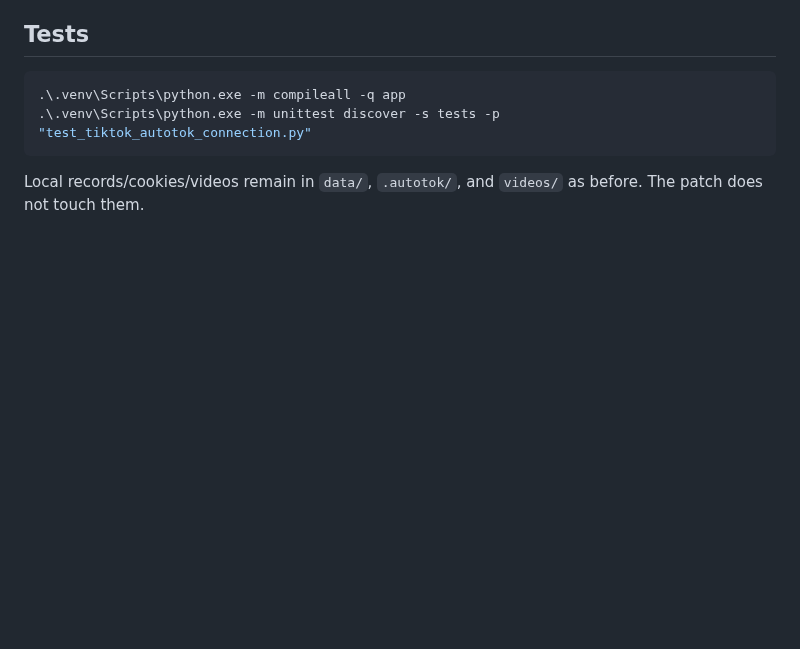
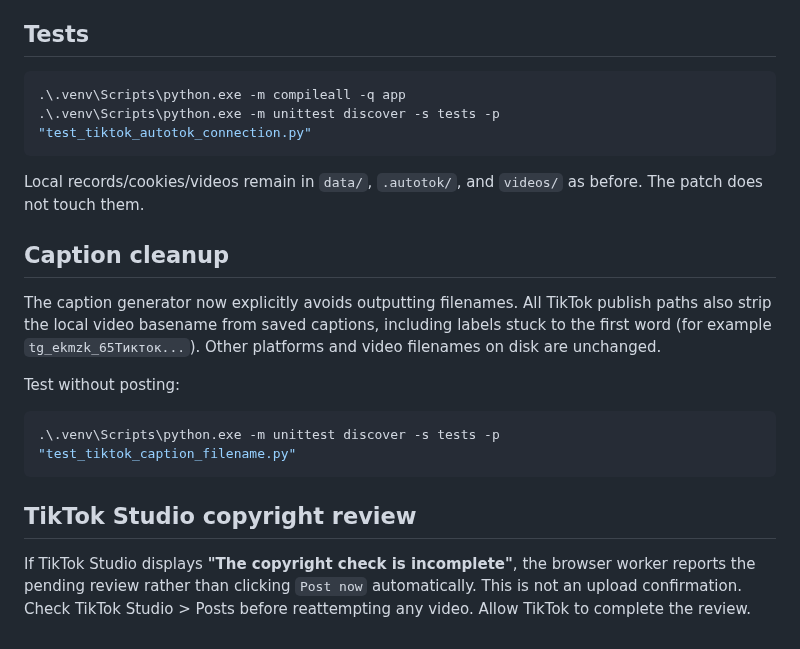
Before and after one commit to misha213123/postingttii, a Markdown page: docs/tiktok-account5-browser-mode-20261027.md, the part around the change. GitHub-like rendering; blank space fills up the shorter version.

Commit message:
Document TikTok filename-free captions and unfinished copyright warning

````diff
--- a/docs/tiktok-account5-browser-mode-20261027.md
+++ b/docs/tiktok-account5-browser-mode-20261027.md
@@ -63,3 +63,22 @@ this feature is not a guarantee of successful publication.
 
 Local records/cookies/videos remain in `data/`, `.autotok/`, and
 `videos/` as before. The patch does not touch them.
+
+## Caption cleanup
+
+The caption generator now explicitly avoids outputting filenames. All TikTok
+publish paths also strip the local video basename from saved captions, including
+labels stuck to the first word (for example `tg_ekmzk_65Тикток...`). Other
+platforms and video filenames on disk are unchanged.
+
+Test without posting:
+```powershell
+.\.venv\Scripts\python.exe -m unittest discover -s tests -p "test_tiktok_caption_filename.py"
+```
+
+## TikTok Studio copyright review
+
+If TikTok Studio displays **"The copyright check is incomplete"**, the
+browser worker reports the pending review rather than clicking `Post now`
+automatically. This is not an upload confirmation. Check TikTok Studio > Posts
+before reattempting any video. Allow TikTok to complete the review.
````
